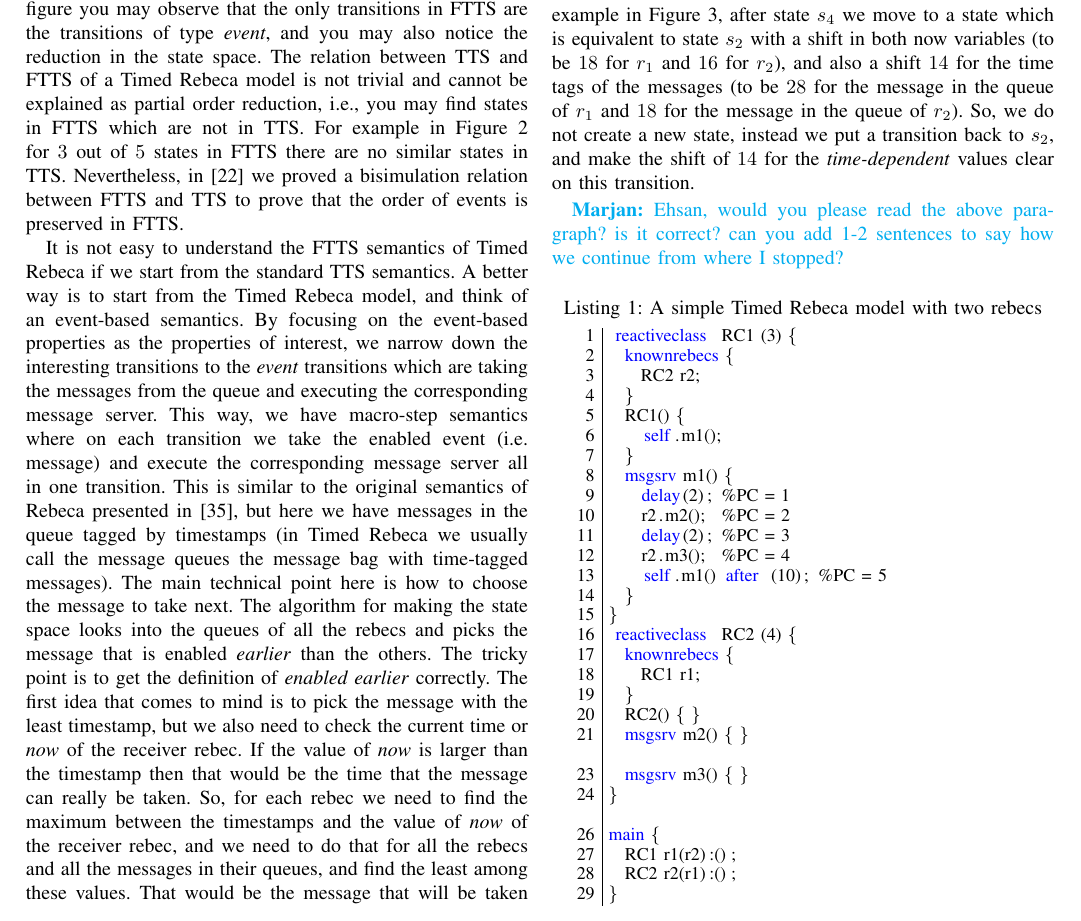
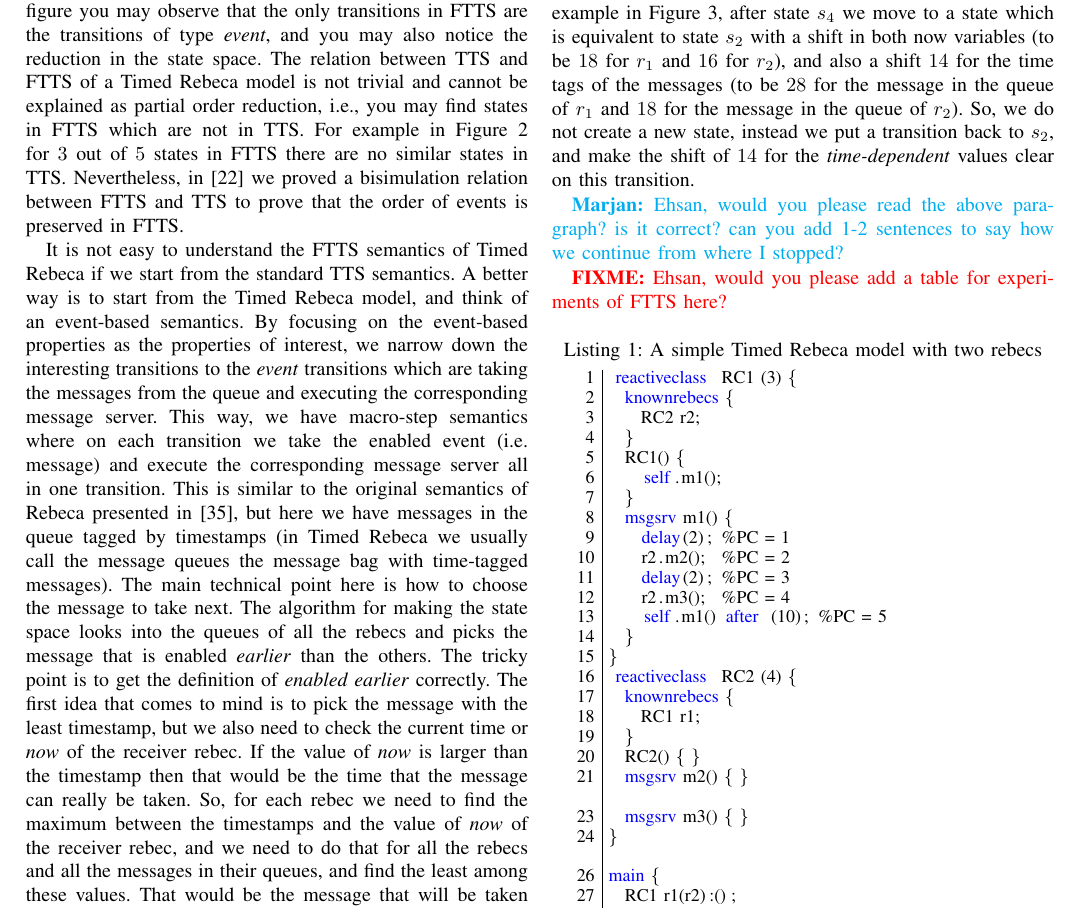
Before and after one commit to ehsankhamespanah/Reactive-Isolated-Actors-for-Efficient-Analysis, a LaTeX paper (DS-RT2019-Invited-Sirjani.tex, which reads FTTS.tex): part of page 4 of 10, cut so that both start at the same text. Compiled offline with pdfLaTeX; a missing font is replaced by an installed copy or a similar font; a LaTeX package or settings file that is missing is left out.

```diff
--- a/FTTS.tex
+++ b/FTTS.tex
@@ -102,6 +102,7 @@
 
 \Marjan{Ehsan, would you please read the above paragraph? is it correct? can you add 1-2 sentences to say how we continue from where I stopped?}
 
+\fixme{Ehsan, would you please add a table for experiments of FTTS here?}
 
 \begin{lstlisting}[language=rebeca, caption= A simple Timed Rebeca model with two rebecs, label=src::FTTS-actor-model]
 reactiveclass RC1 (3) {
```
